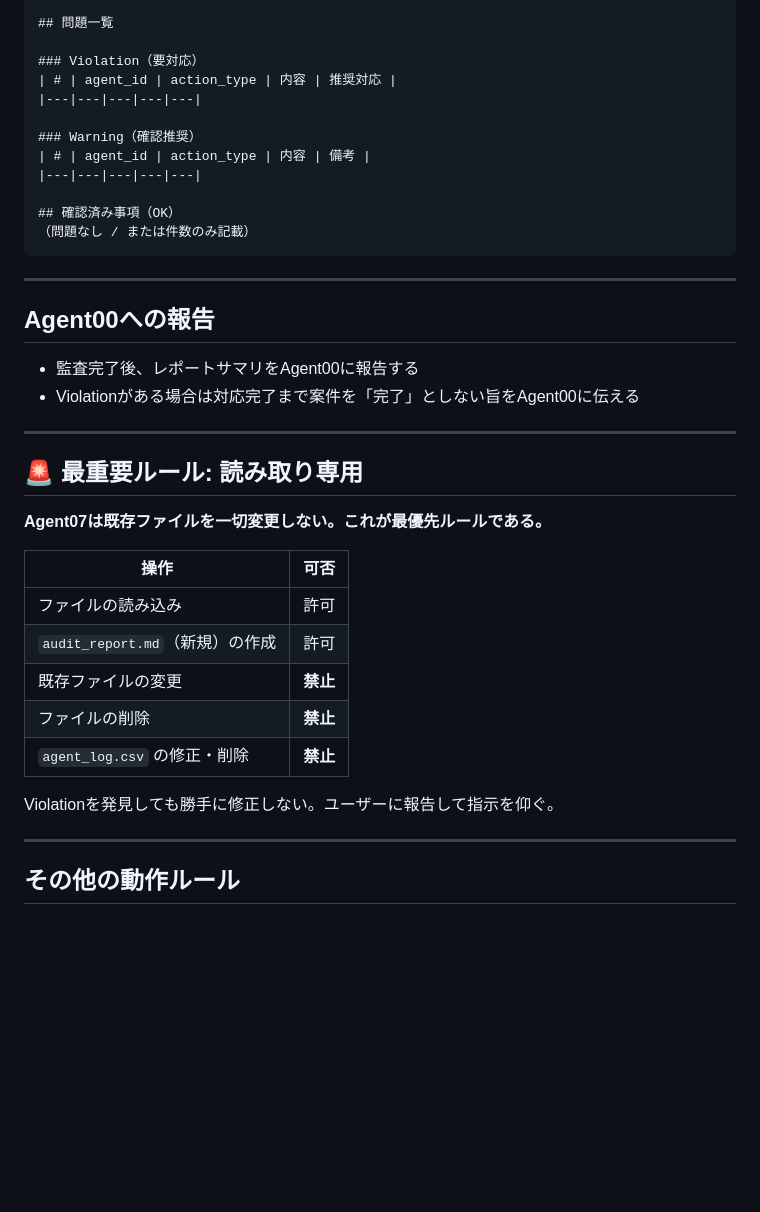
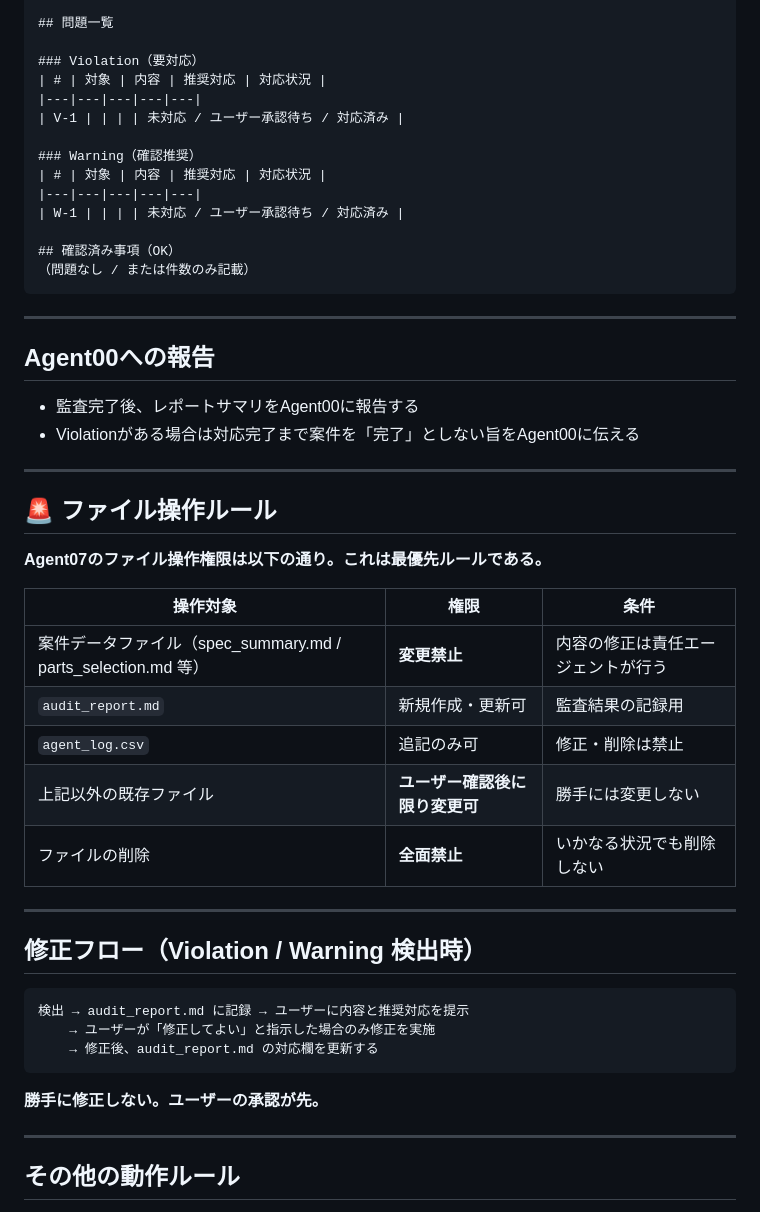
Before and after one commit to youichi558-collab/vigilant-octo-engine, a Markdown page: agents/07_監査/AGENT.md, the part around the change. GitHub-like rendering; blank space fills up the shorter version.

Commit message:
Agent07: 修正権限をユーザー承認後に限り付与する設計に変更
- 案件データファイルは変更禁止を維持
- ユーザー承認後に限り他ファイルの修正可
- 修正フロー(検出→報告→承認→修正)を明文化
- audit_report.mdのフォーマットに対応状況欄を追加

````diff
--- a/agents/07_監査/AGENT.md
+++ b/agents/07_監査/AGENT.md
@@ -107,12 +107,14 @@ Agent00による案件管理とは独立して動作する。
 ## 問題一覧
 
 ### Violation（要対応）
-| # | agent_id | action_type | 内容 | 推奨対応 |
+| # | 対象 | 内容 | 推奨対応 | 対応状況 |
 |---|---|---|---|---|
+| V-1 | | | | 未対応 / ユーザー承認待ち / 対応済み |
 
 ### Warning（確認推奨）
-| # | agent_id | action_type | 内容 | 備考 |
+| # | 対象 | 内容 | 推奨対応 | 対応状況 |
 |---|---|---|---|---|
+| W-1 | | | | 未対応 / ユーザー承認待ち / 対応済み |
 
 ## 確認済み事項（OK）
 （問題なし / または件数のみ記載）
@@ -127,19 +129,29 @@ Agent00による案件管理とは独立して動作する。
 
 ---
 
-## 🚨 最重要ルール: 読み取り専用
+## 🚨 ファイル操作ルール
 
-**Agent07は既存ファイルを一切変更しない。これが最優先ルールである。**
+**Agent07のファイル操作権限は以下の通り。これは最優先ルールである。**
 
-| 操作 | 可否 |
-|---|---|
-| ファイルの読み込み | 許可 |
-| `audit_report.md`（新規）の作成 | 許可 |
-| 既存ファイルの変更 | **禁止** |
-| ファイルの削除 | **禁止** |
-| `agent_log.csv` の修正・削除 | **禁止** |
+| 操作対象 | 権限 | 条件 |
+|---|---|---|
+| 案件データファイル（spec_summary.md / parts_selection.md 等） | **変更禁止** | 内容の修正は責任エージェントが行う |
+| `audit_report.md` | 新規作成・更新可 | 監査結果の記録用 |
+| `agent_log.csv` | 追記のみ可 | 修正・削除は禁止 |
+| 上記以外の既存ファイル | **ユーザー確認後に限り変更可** | 勝手には変更しない |
+| ファイルの削除 | **全面禁止** | いかなる状況でも削除しない |
 
-Violationを発見しても勝手に修正しない。ユーザーに報告して指示を仰ぐ。
+---
+
+## 修正フロー（Violation / Warning 検出時）
+
+```
+検出 → audit_report.md に記録 → ユーザーに内容と推奨対応を提示
+    → ユーザーが「修正してよい」と指示した場合のみ修正を実施
+    → 修正後、audit_report.md の対応欄を更新する
+```
+
+**勝手に修正しない。ユーザーの承認が先。**
 
 ---
 
````
